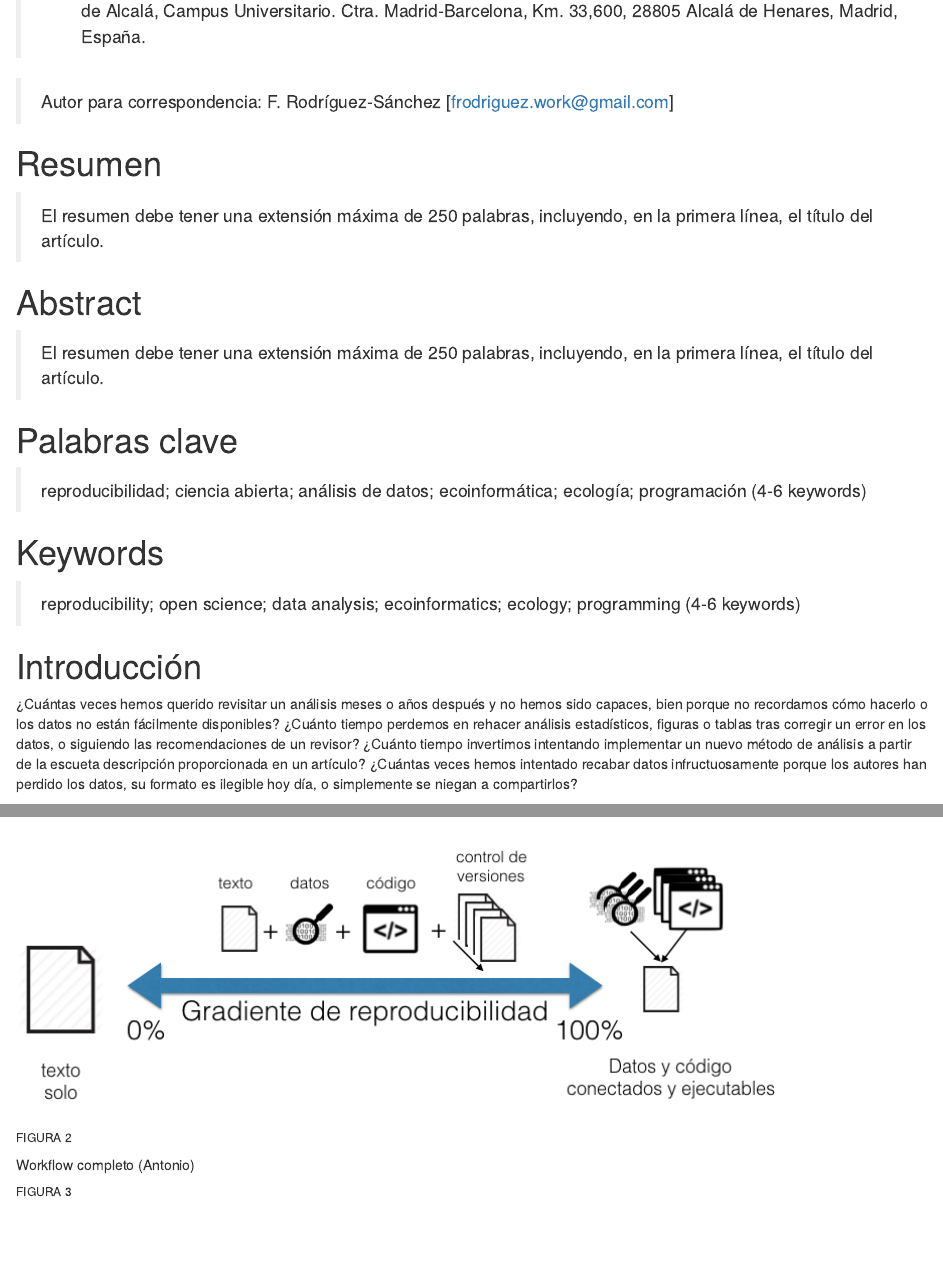
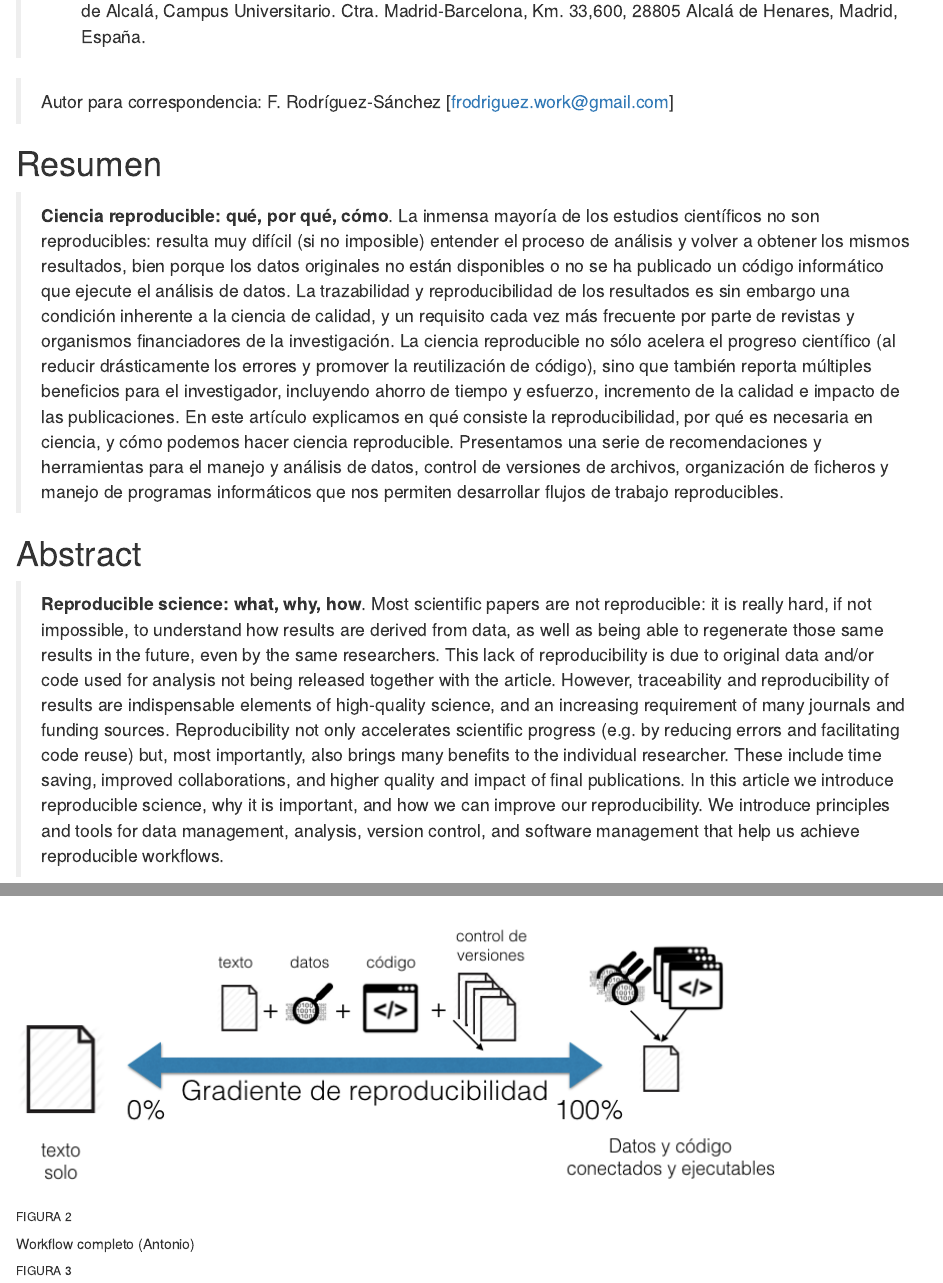
Before and after one commit to ecoinfAEET/Reproducibilidad, an R Markdown document (Repro_ms.Rmd): the page in a window 1100 px wide, from 380 px down, and a second part further down, joined at a grey line. Rendered offline with R 4.5, knitr and Pandoc, with nearby package versions; drawn as R Markdown's standard HTML page in place of the format the file asks for; some code elsewhere in the file could not run offline; a font, style sheet, LaTeX package, included part or bibliography that could not be used is replaced or left out; common packages that the code uses without loading them are loaded.

Commit message:
añado resumen y abstract

```diff
--- a/Repro_ms.Rmd
+++ b/Repro_ms.Rmd
@@ -28,12 +28,12 @@ csl: ecosistemas.csl
 
 # Resumen
 
-> El resumen debe tener una extensión máxima de 250 palabras, incluyendo, en la primera línea, el título del artículo.
+> **Ciencia reproducible: qué, por qué, cómo**. La inmensa mayoría de los estudios científicos no son reproducibles: resulta muy difícil (si no imposible) entender el proceso de análisis y volver a obtener los mismos resultados, bien porque los datos originales no están disponibles o no se ha publicado un código informático que ejecute el análisis de datos. La trazabilidad y reproducibilidad de los resultados es sin embargo una condición inherente a la ciencia de calidad, y un requisito cada vez más frecuente por parte de revistas y organismos financiadores de la investigación. La ciencia reproducible no sólo acelera el progreso científico (al reducir drásticamente los errores y promover la reutilización de código), sino que también reporta múltiples beneficios para el investigador, incluyendo ahorro de tiempo y esfuerzo, incremento de la calidad e impacto de las publicaciones. En este artículo explicamos en qué consiste la reproducibilidad, por qué es necesaria en ciencia, y cómo podemos hacer ciencia reproducible. Presentamos una serie de recomendaciones y herramientas para el manejo y análisis de datos, control de versiones de archivos, organización de ficheros y manejo de programas informáticos que nos permiten desarrollar flujos de trabajo reproducibles.
 
 
 # Abstract
 
-> El resumen debe tener una extensión máxima de 250 palabras, incluyendo, en la primera línea, el título del artículo.
+> **Reproducible science: what, why, how**. Most scientific papers are not reproducible: it is really hard, if not impossible, to understand how results are derived from data, as well as being able to regenerate those same results in the future, even by the same researchers. This lack of reproducibility is due to original data and/or code used for analysis not being released together with the article. However, traceability and reproducibility of results are indispensable elements of high-quality science, and an increasing requirement of many journals and funding sources. Reproducibility not only accelerates scientific progress (e.g. by reducing errors and facilitating code reuse) but, most importantly, also brings many benefits to the individual researcher. These include time saving, improved collaborations, and higher quality and impact of final publications. In this article we introduce reproducible science, why it is important, and how we can improve our reproducibility. We introduce principles and tools for data management, analysis, version control, and software management that help us achieve reproducible workflows.
 
 
 # Palabras clave
```
Also changed, not shown: Repro_ms.Rmd (4 more changed lines).
